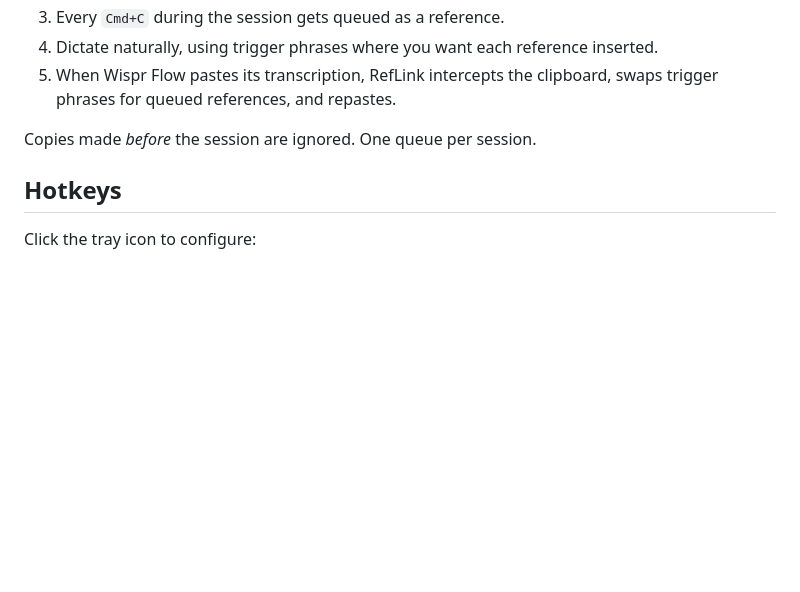
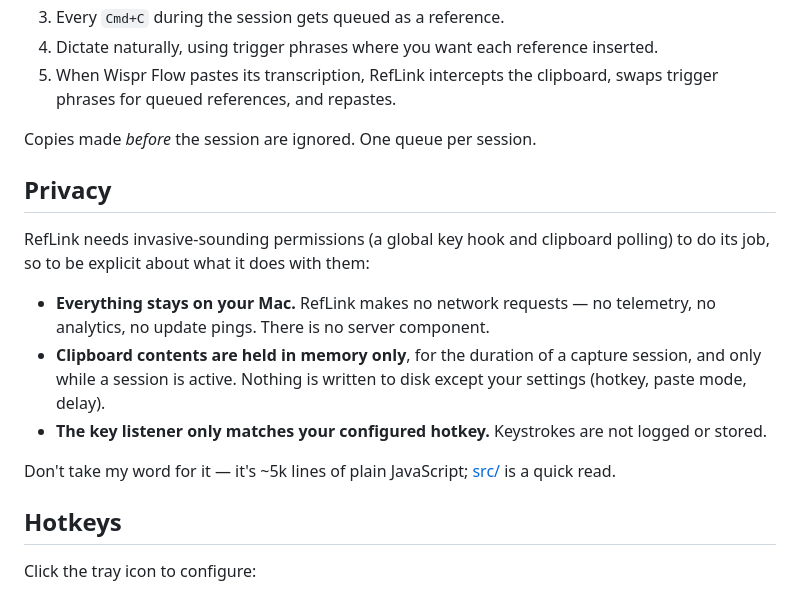
Before and after one commit to prithvi-bharadwaj/wf-reflink-extension, a Markdown page: README.md, the part around the change. Rendered like a GitHub page; blank space fills up the shorter version.

Commit message:
docs: add privacy section to README

```diff
--- a/README.md
+++ b/README.md
@@ -77,6 +77,16 @@ Apple Silicon Macs only.
 
 Copies made *before* the session are ignored. One queue per session.
 
+## Privacy
+
+RefLink needs invasive-sounding permissions (a global key hook and clipboard polling) to do its job, so to be explicit about what it does with them:
+
+- **Everything stays on your Mac.** RefLink makes no network requests — no telemetry, no analytics, no update pings. There is no server component.
+- **Clipboard contents are held in memory only**, for the duration of a capture session, and only while a session is active. Nothing is written to disk except your settings (hotkey, paste mode, delay).
+- **The key listener only matches your configured hotkey.** Keystrokes are not logged or stored.
+
+Don't take my word for it — it's ~5k lines of plain JavaScript; [src/](src/) is a quick read.
+
 ## Hotkeys
 
 Click the tray icon to configure:
```
